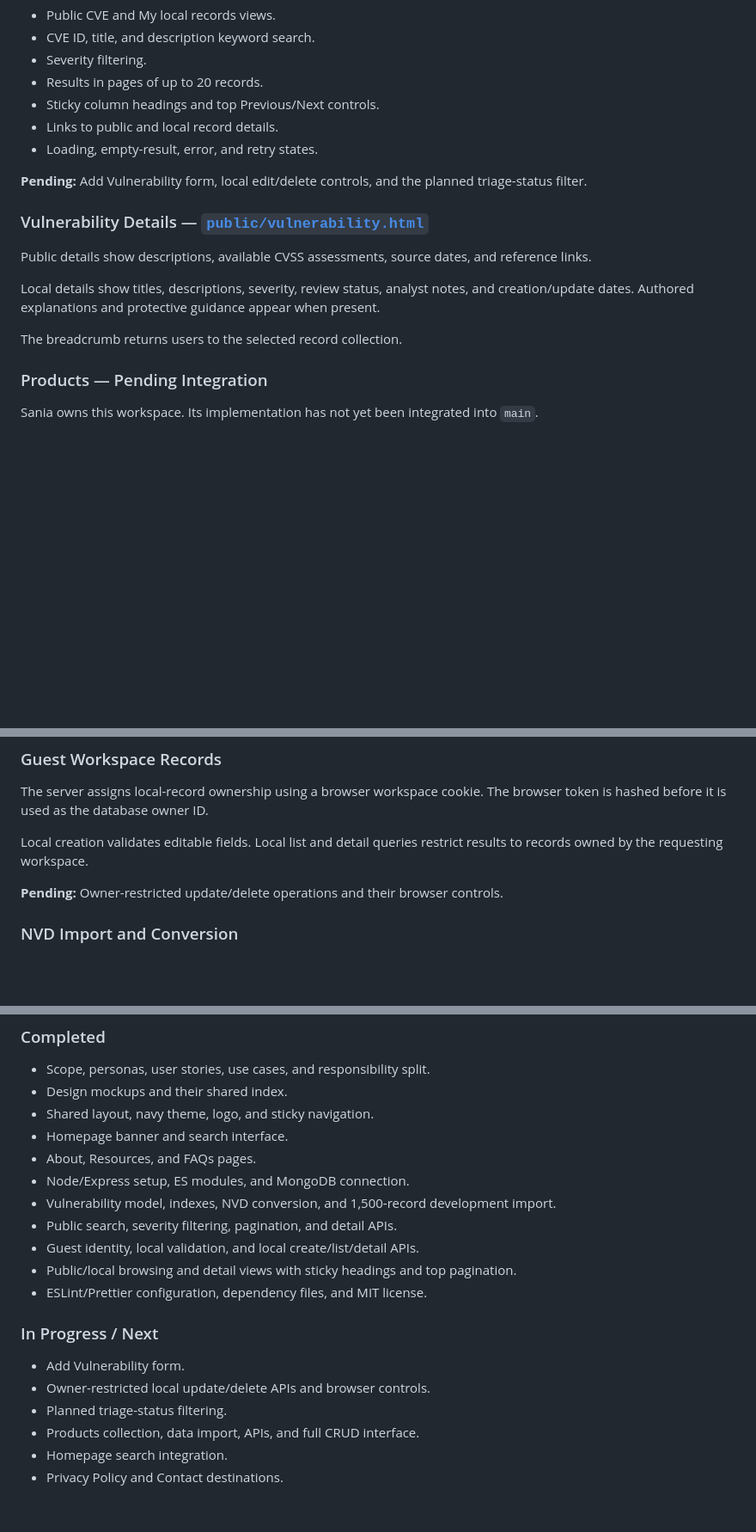
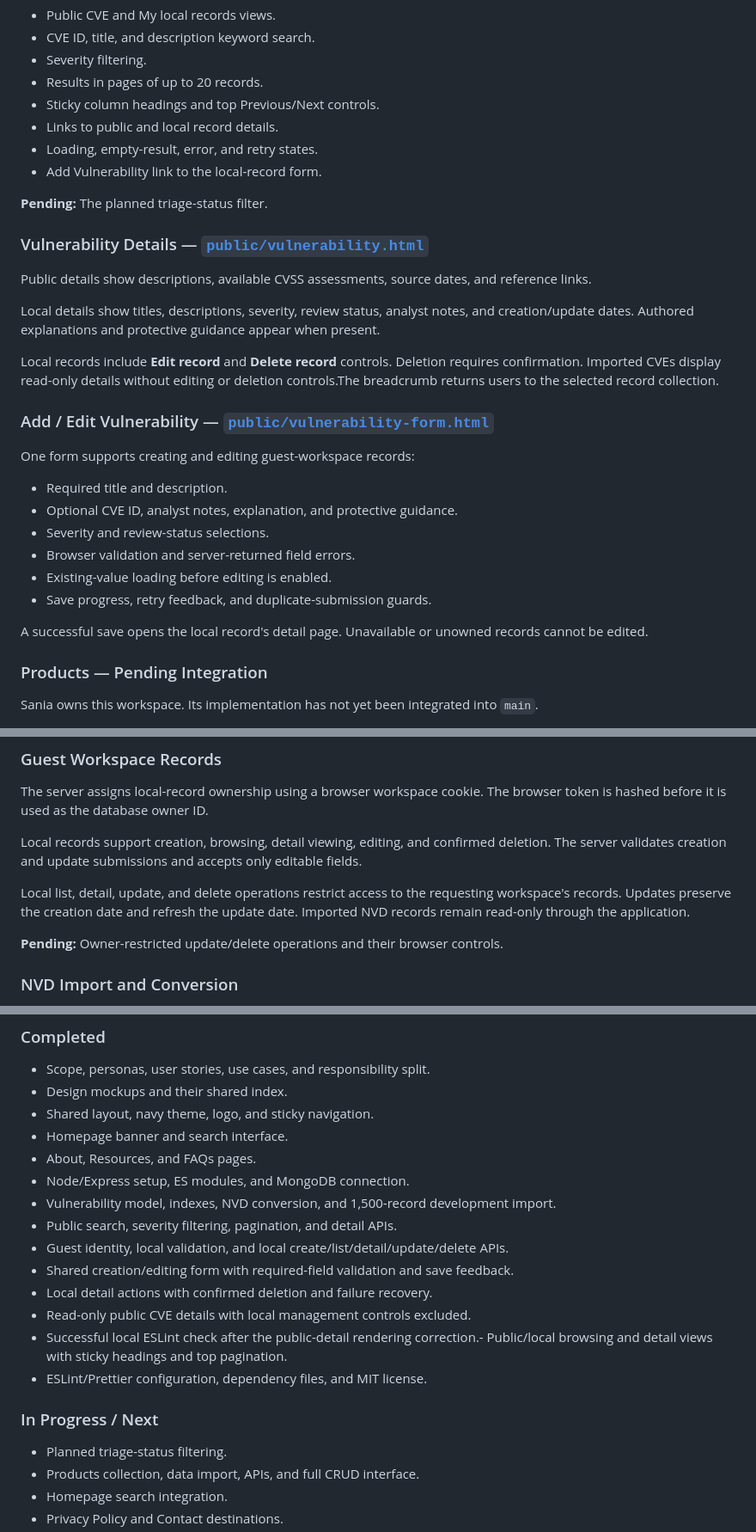
Before and after one commit to jpaintsil-neu/vulnscope, a Markdown page: README.md, 3 parts joined by grey strips. Shown at 86% size. Drawn GitHub-style; blank space fills up the shorter version.

```diff
--- a/README.md
+++ b/README.md
@@ -88,9 +89,9 @@ The workspace supports:
 - Sticky column headings and top Previous/Next controls.
 - Links to public and local record details.
 - Loading, empty-result, error, and retry states.
+- Add Vulnerability link to the local-record form.
 
-**Pending:** Add Vulnerability form, local edit/delete controls, and the
-planned triage-status filter.
+**Pending:** The planned triage-status filter.
 
 ### Vulnerability Details — [`public/vulnerability.html`](./public/vulnerability.html)
 
@@ -101,7 +102,23 @@ Local details show titles, descriptions, severity, review status, analyst
 notes, and creation/update dates. Authored explanations and protective
 guidance appear when present.
 
-The breadcrumb returns users to the selected record collection.
+Local records include **Edit record** and **Delete record** controls.
+Deletion requires confirmation. Imported CVEs display read-only details
+without editing or deletion controls.The breadcrumb returns users to the selected record collection.
+
+### Add / Edit Vulnerability — [`public/vulnerability-form.html`](./public/vulnerability-form.html)
+
+One form supports creating and editing guest-workspace records:
+
+- Required title and description.
+- Optional CVE ID, analyst notes, explanation, and protective guidance.
+- Severity and review-status selections.
+- Browser validation and server-returned field errors.
+- Existing-value loading before editing is enabled.
+- Save progress, retry feedback, and duplicate-submission guards.
+
+A successful save opens the local record's detail page.
+Unavailable or unowned records cannot be edited.
 
 ### Products — Pending Integration
 
@@ -141,8 +158,14 @@ API and render the matching record fields.
 The server assigns local-record ownership using a browser workspace cookie.
 The browser token is hashed before it is used as the database owner ID.
 
-Local creation validates editable fields. Local list and detail queries
-restrict results to records owned by the requesting workspace.
+Local records support creation, browsing, detail viewing, editing, and
+confirmed deletion. The server validates creation and update submissions
+and accepts only editable fields.
+
+Local list, detail, update, and delete operations restrict access to the
+requesting workspace's records. Updates preserve the creation date and
+refresh the update date. Imported NVD records remain read-only through
+the application.
 
 **Pending:** Owner-restricted update/delete operations and their browser controls.
 
@@ -493,14 +566,15 @@ The final update will include:
 - Node/Express setup, ES modules, and MongoDB connection.
 - Vulnerability model, indexes, NVD conversion, and 1,500-record development import.
 - Public search, severity filtering, pagination, and detail APIs.
-- Guest identity, local validation, and local create/list/detail APIs.
-- Public/local browsing and detail views with sticky headings and top pagination.
+- Guest identity, local validation, and local create/list/detail/update/delete APIs.
+- Shared creation/editing form with required-field validation and save feedback.
+- Local detail actions with confirmed deletion and failure recovery.
+- Read-only public CVE details with local management controls excluded.
+- Successful local ESLint check after the public-detail rendering correction.- Public/local browsing and detail views with sticky headings and top pagination.
 - ESLint/Prettier configuration, dependency files, and MIT license.
 
 ### In Progress / Next
 
-- Add Vulnerability form.
-- Owner-restricted local update/delete APIs and browser controls.
 - Planned triage-status filtering.
 - Products collection, data import, APIs, and full CRUD interface.
 - Homepage search integration.
```
Also changed, not shown: other parts of README.md (+73 -22 lines).
